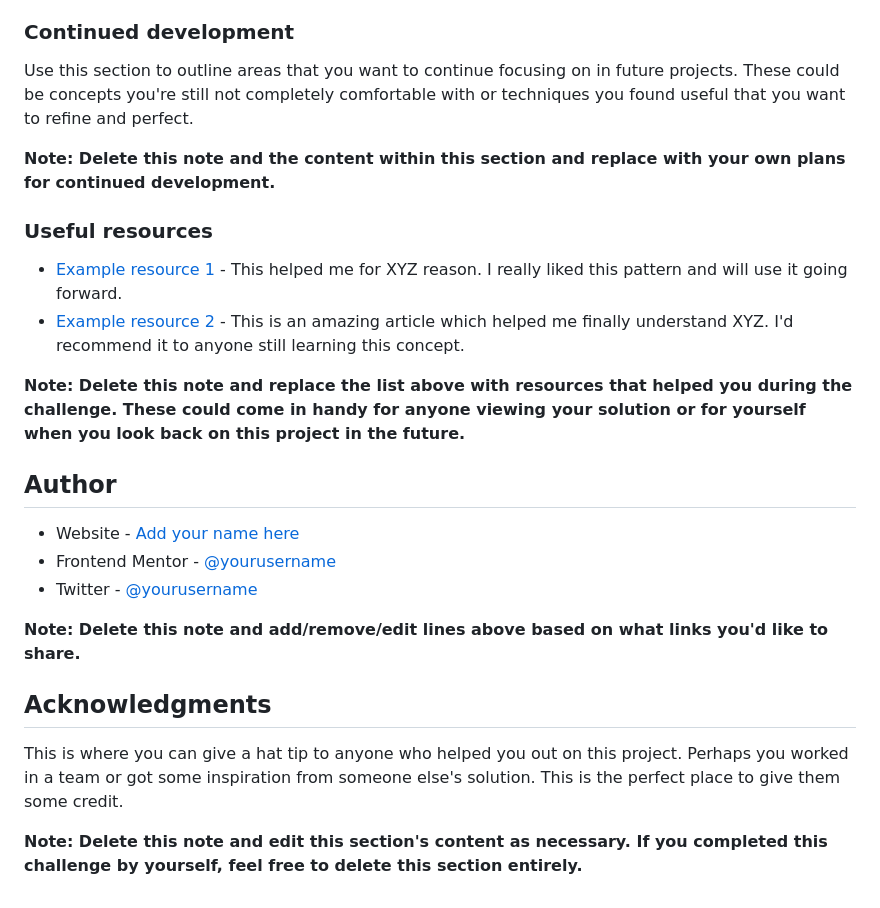
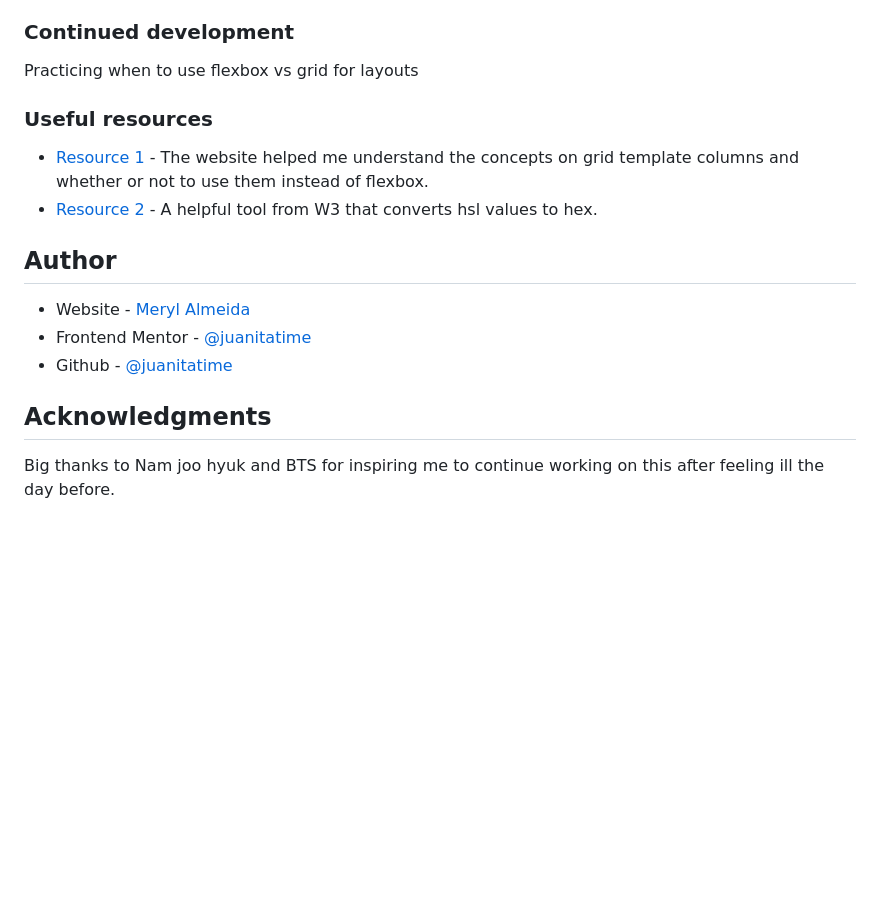
Before and after one commit to juanitatime/3-column-preview-card-with-HTML-and-CSS.github.io, a Markdown page: Readme.md, the part around the change printed below. GitHub-like rendering; blank space fills up the shorter version.

```diff
--- a/Readme.md
+++ b/Readme.md
@@ -85,27 +55,21 @@ If you want more help with writing markdown, we'd recommend checking out [The Ma
 
 ### Continued development
 
-Use this section to outline areas that you want to continue focusing on in future projects. These could be concepts you're still not completely comfortable with or techniques you found useful that you want to refine and perfect.
-
-**Note: Delete this note and the content within this section and replace with your own plans for continued development.**
+Practicing when to use flexbox vs grid for layouts
 
 ### Useful resources
 
-- [Example resource 1](https://www.example.com) - This helped me for XYZ reason. I really liked this pattern and will use it going forward.
-- [Example resource 2](https://www.example.com) - This is an amazing article which helped me finally understand XYZ. I'd recommend it to anyone still learning this concept.
+- [Resource 1](https://developer.mozilla.org/en-US/docs/Web/CSS/grid-template-columns) - The website helped me understand the concepts on grid template columns and whether or not to use them instead of flexbox.
+- [Resource 2](https://www.w3schools.com/colors/colors_converter.asp) - A helpful tool from W3 that converts hsl values to hex.
 
-**Note: Delete this note and replace the list above with resources that helped you during the challenge. These could come in handy for anyone viewing your solution or for yourself when you look back on this project in the future.**
 
 ## Author
 
-- Website - [Add your name here](https://www.your-site.com)
-- Frontend Mentor - [@yourusername](https://www.frontendmentor.io/profile/yourusername)
-- Twitter - [@yourusername](https://www.twitter.com/yourusername)
+- Website - [Meryl Almeida](https://www.malmeida.mystrikingly.com)
+- Frontend Mentor - [@juanitatime](https://www.frontendmentor.io/profile/juanitatime)
+- Github - [@juanitatime](https://www.github.com/juanitatime)
 
-**Note: Delete this note and add/remove/edit lines above based on what links you'd like to share.**
 
 ## Acknowledgments
 
-This is where you can give a hat tip to anyone who helped you out on this project. Perhaps you worked in a team or got some inspiration from someone else's solution. This is the perfect place to give them some credit.
-
-**Note: Delete this note and edit this section's content as necessary. If you completed this challenge by yourself, feel free to delete this section entirely.**
+Big thanks to Nam joo hyuk and BTS for inspiring me to continue working on this after feeling ill the day before.
```
Also changed, not shown: other parts of Readme.md (+4 -34 lines), images/ss1.png (added), 2 other files.
